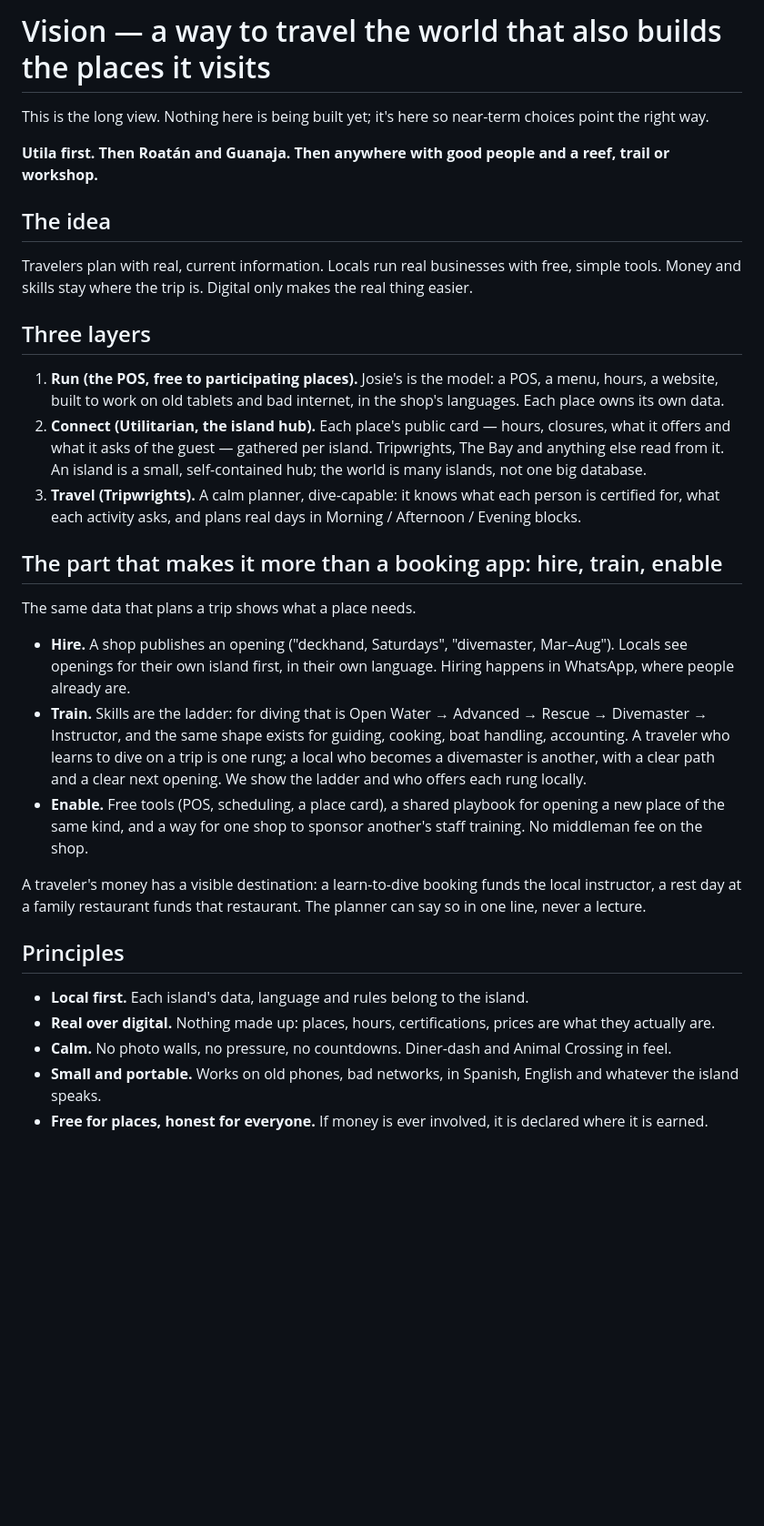
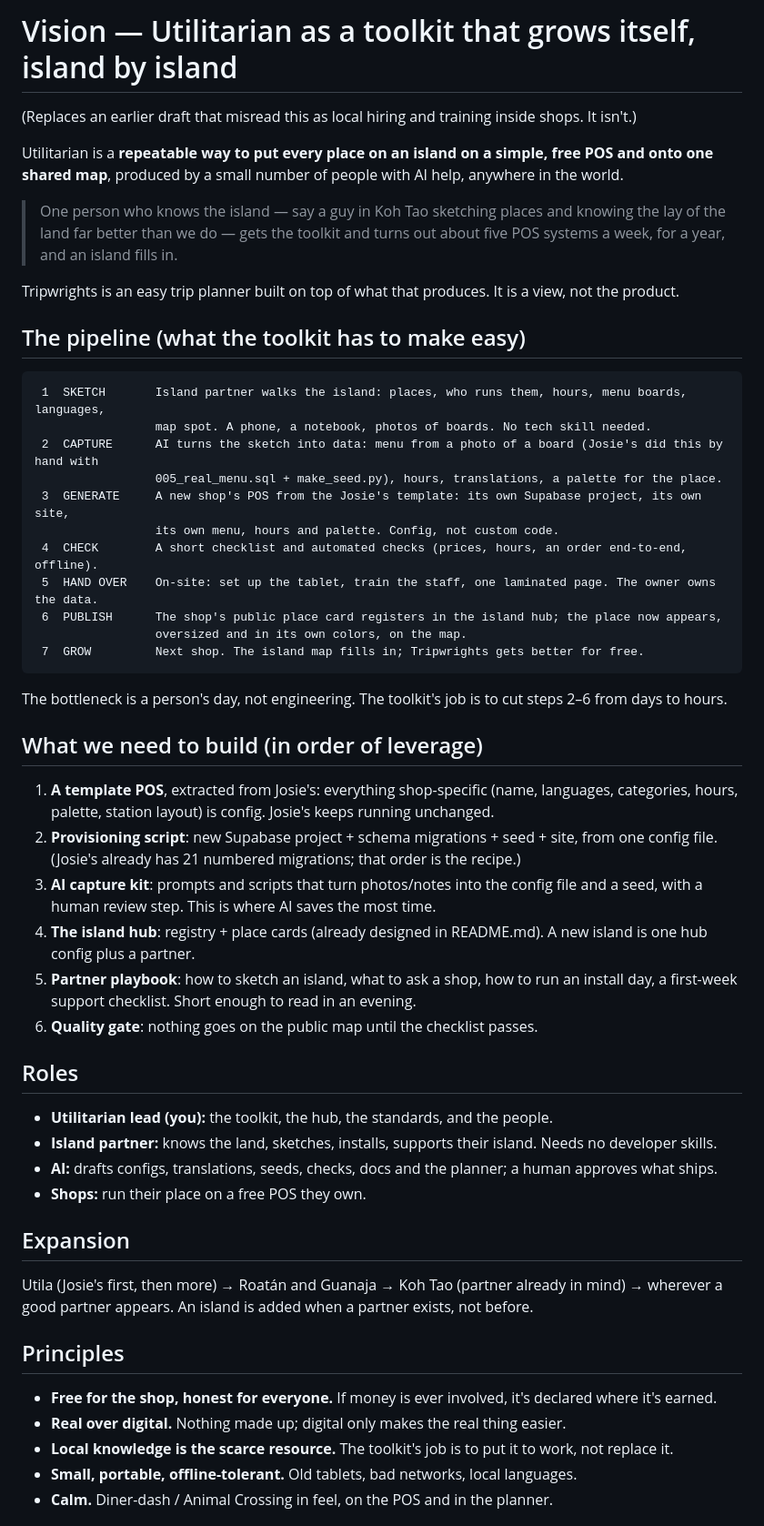
Before and after one commit to TheBeckettList/utilatarian, a Markdown page: VISION.md, the part around one of its changes. Shown at 91% size. Rendered like a GitHub page; blank space fills up the shorter version.

Commit message:
Rewrite vision: toolkit for island partners producing POS systems at scale with AI
Co-Authored-By: Claude Sonnet 5.5 <noreply@anthropic.com>
Claude-Session: https://claude.ai/code/session_01Tg4H6u7zboNrokmcE1rZwA

````diff
--- a/VISION.md
+++ b/VISION.md
@@ -1,42 +1,61 @@
-# Vision — a way to travel the world that also builds the places it visits
+# Vision — Utilitarian as a toolkit that grows itself, island by island
 
-This is the long view. Nothing here is being built yet; it's here so near-term choices point the right way.
+(Replaces an earlier draft that misread this as local hiring and training inside shops. It isn't.)
 
-**Utila first. Then Roatán and Guanaja. Then anywhere with good people and a reef, trail or workshop.**
+Utilitarian is a **repeatable way to put every place on an island on a simple, free POS and onto one shared
+map**, produced by a small number of people with AI help, anywhere in the world.
 
-## The idea
-Travelers plan with real, current information. Locals run real businesses with free, simple tools.
-Money and skills stay where the trip is. Digital only makes the real thing easier.
+> One person who knows the island — say a guy in Koh Tao sketching places and knowing the lay of the land
+> far better than we do — gets the toolkit and turns out about five POS systems a week, for a year, and an
+> island fills in.
 
-## Three layers
+Tripwrights is an easy trip planner built on top of what that produces. It is a view, not the product.
 
-1. **Run (the POS, free to participating places).** Josie's is the model: a POS, a menu, hours, a website,
-   built to work on old tablets and bad internet, in the shop's languages. Each place owns its own data.
-2. **Connect (Utilitarian, the island hub).** Each place's public card — hours, closures, what it offers
-   and what it asks of the guest — gathered per island. Tripwrights, The Bay and anything else read from
-   it. An island is a small, self-contained hub; the world is many islands, not one big database.
-3. **Travel (Tripwrights).** A calm planner, dive-capable: it knows what each person is certified for,
-   what each activity asks, and plans real days in Morning / Afternoon / Evening blocks.
+## The pipeline (what the toolkit has to make easy)
 
-## The part that makes it more than a booking app: hire, train, enable
-The same data that plans a trip shows what a place needs.
+```
+ 1  SKETCH       Island partner walks the island: places, who runs them, hours, menu boards, languages,
+                 map spot. A phone, a notebook, photos of boards. No tech skill needed.
+ 2  CAPTURE      AI turns the sketch into data: menu from a photo of a board (Josie's did this by hand with
+                 005_real_menu.sql + make_seed.py), hours, translations, a palette for the place.
+ 3  GENERATE     A new shop's POS from the Josie's template: its own Supabase project, its own site,
+                 its own menu, hours and palette. Config, not custom code.
+ 4  CHECK        A short checklist and automated checks (prices, hours, an order end-to-end, offline).
+ 5  HAND OVER    On-site: set up the tablet, train the staff, one laminated page. The owner owns the data.
+ 6  PUBLISH      The shop's public place card registers in the island hub; the place now appears,
+                 oversized and in its own colors, on the map.
+ 7  GROW         Next shop. The island map fills in; Tripwrights gets better for free.
+```
 
-- **Hire.** A shop publishes an opening ("deckhand, Saturdays", "divemaster, Mar–Aug"). Locals see openings
-  for their own island first, in their own language. Hiring happens in WhatsApp, where people already are.
-- **Train.** Skills are the ladder: for diving that is Open Water → Advanced → Rescue → Divemaster →
-  Instructor, and the same shape exists for guiding, cooking, boat handling, accounting. A traveler who
-  learns to dive on a trip is one rung; a local who becomes a divemaster is another, with a clear path and a
-  clear next opening. We show the ladder and who offers each rung locally.
-- **Enable.** Free tools (POS, scheduling, a place card), a shared playbook for opening a new place of the
-  same kind, and a way for one shop to sponsor another's staff training. No middleman fee on the shop.
+The bottleneck is a person's day, not engineering. The toolkit's job is to cut steps 2–6 from days to hours.
 
-A traveler's money has a visible destination: a learn-to-dive booking funds the local instructor, a rest
-day at a family restaurant funds that restaurant. The planner can say so in one line, never a lecture.
+## What we need to build (in order of leverage)
+1. **A template POS**, extracted from Josie's: everything shop-specific (name, languages, categories,
+   hours, palette, station layout) is config. Josie's keeps running unchanged.
+2. **Provisioning script**: new Supabase project + schema migrations + seed + site, from one config file.
+   (Josie's already has 21 numbered migrations; that order is the recipe.)
+3. **AI capture kit**: prompts and scripts that turn photos/notes into the config file and a seed, with a
+   human review step. This is where AI saves the most time.
+4. **The island hub**: registry + place cards (already designed in README.md). A new island is one hub
+   config plus a partner.
+5. **Partner playbook**: how to sketch an island, what to ask a shop, how to run an install day,
+   a first-week support checklist. Short enough to read in an evening.
+6. **Quality gate**: nothing goes on the public map until the checklist passes.
+
+## Roles
+- **Utilitarian lead (you):** the toolkit, the hub, the standards, and the people.
+- **Island partner:** knows the land, sketches, installs, supports their island. Needs no developer skills.
+- **AI:** drafts configs, translations, seeds, checks, docs and the planner; a human approves what ships.
+- **Shops:** run their place on a free POS they own.
+
+## Expansion
+Utila (Josie's first, then more) → Roatán and Guanaja → Koh Tao (partner already in mind) → wherever a
+good partner appears. An island is added when a partner exists, not before.
 
 ## Principles
-- **Local first.** Each island's data, language and rules belong to the island.
-- **Real over digital.** Nothing made up: places, hours, certifications, prices are what they actually are.
-- **Calm.** No photo walls, no pressure, no countdowns. Diner-dash and Animal Crossing in feel.
-- **Small and portable.** Works on old phones, bad networks, in Spanish, English and whatever the island speaks.
-- **Free for places, honest for everyone.** If money is ever involved, it is declared where it is earned.
+- **Free for the shop, honest for everyone.** If money is ever involved, it's declared where it's earned.
+- **Real over digital.** Nothing made up; digital only makes the real thing easier.
+- **Local knowledge is the scarce resource.** The toolkit's job is to put it to work, not replace it.
+- **Small, portable, offline-tolerant.** Old tablets, bad networks, local languages.
+- **Calm.** Diner-dash / Animal Crossing in feel, on the POS and in the planner.
 
````
Also changed, not shown: other parts of VISION.md (+12 -7 lines).
